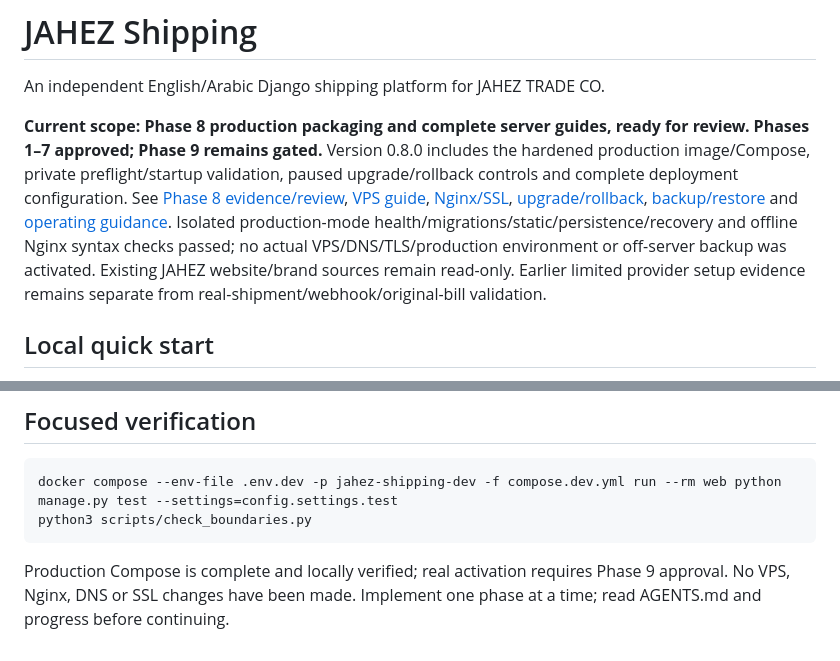
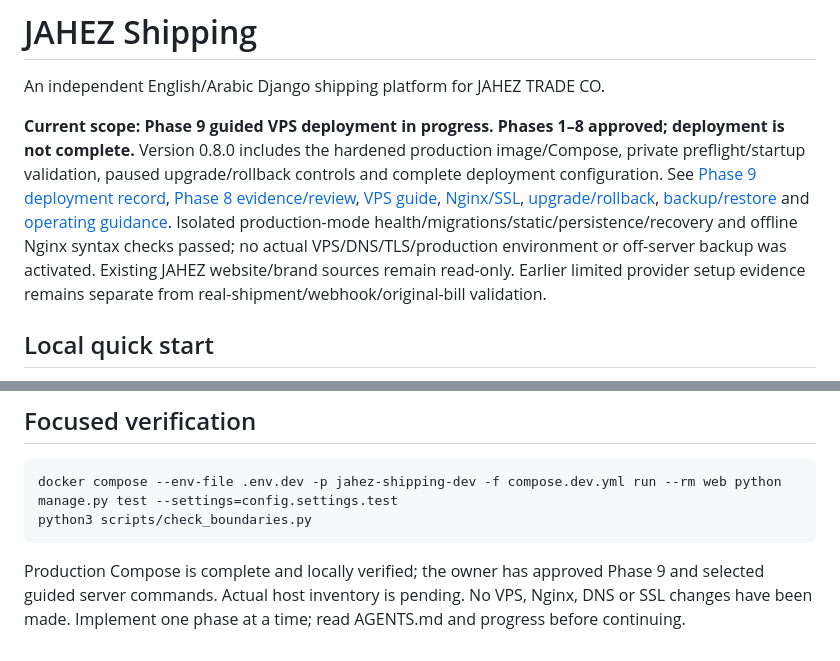
Before and after one commit to hakim402/jahez-shipping, a Markdown page: README.md, 2 parts joined by grey strips. Drawn GitHub-style.

Commit message:
Begin Phase 9 guided VPS inventory and deployment record

````diff
--- a/README.md
+++ b/README.md
@@ -2,7 +2,7 @@
 
 An independent English/Arabic Django shipping platform for JAHEZ TRADE CO.
 
-**Current scope: Phase 8 production packaging and complete server guides, ready for review. Phases 1–7 approved; Phase 9 remains gated.** Version 0.8.0 includes the hardened production image/Compose, private preflight/startup validation, paused upgrade/rollback controls and complete deployment configuration. See [Phase 8 evidence/review](docs/phases/PHASE_08_PRODUCTION_GUIDES.md), [VPS guide](docs/DEPLOYMENT_VPS.md), [Nginx/SSL](docs/NGINX_SSL.md), [upgrade/rollback](docs/UPGRADE_ROLLBACK.md), [backup/restore](docs/BACKUP_RESTORE.md) and [operating guidance](docs/OPERATIONS_RUNBOOK.md). Isolated production-mode health/migrations/static/persistence/recovery and offline Nginx syntax checks passed; no actual VPS/DNS/TLS/production environment or off-server backup was activated. Existing JAHEZ website/brand sources remain read-only. Earlier limited provider setup evidence remains separate from real-shipment/webhook/original-bill validation.
+**Current scope: Phase 9 guided VPS deployment in progress. Phases 1–8 approved; deployment is not complete.** Version 0.8.0 includes the hardened production image/Compose, private preflight/startup validation, paused upgrade/rollback controls and complete deployment configuration. See [Phase 9 deployment record](docs/phases/PHASE_09_DEPLOYMENT_HANDOVER.md), [Phase 8 evidence/review](docs/phases/PHASE_08_PRODUCTION_GUIDES.md), [VPS guide](docs/DEPLOYMENT_VPS.md), [Nginx/SSL](docs/NGINX_SSL.md), [upgrade/rollback](docs/UPGRADE_ROLLBACK.md), [backup/restore](docs/BACKUP_RESTORE.md) and [operating guidance](docs/OPERATIONS_RUNBOOK.md). Isolated production-mode health/migrations/static/persistence/recovery and offline Nginx syntax checks passed; no actual VPS/DNS/TLS/production environment or off-server backup was activated. Existing JAHEZ website/brand sources remain read-only. Earlier limited provider setup evidence remains separate from real-shipment/webhook/original-bill validation.
 
 ## Local quick start
 
@@ -43,4 +43,4 @@ docker compose --env-file .env.dev -p jahez-shipping-dev -f compose.dev.yml run
 python3 scripts/check_boundaries.py
 ```
 
-Production Compose is complete and locally verified; real activation requires Phase 9 approval. No VPS, Nginx, DNS or SSL changes have been made. Implement one phase at a time; read AGENTS.md and progress before continuing.
+Production Compose is complete and locally verified; the owner has approved Phase 9 and selected guided server commands. Actual host inventory is pending. No VPS, Nginx, DNS or SSL changes have been made. Implement one phase at a time; read AGENTS.md and progress before continuing.
````
